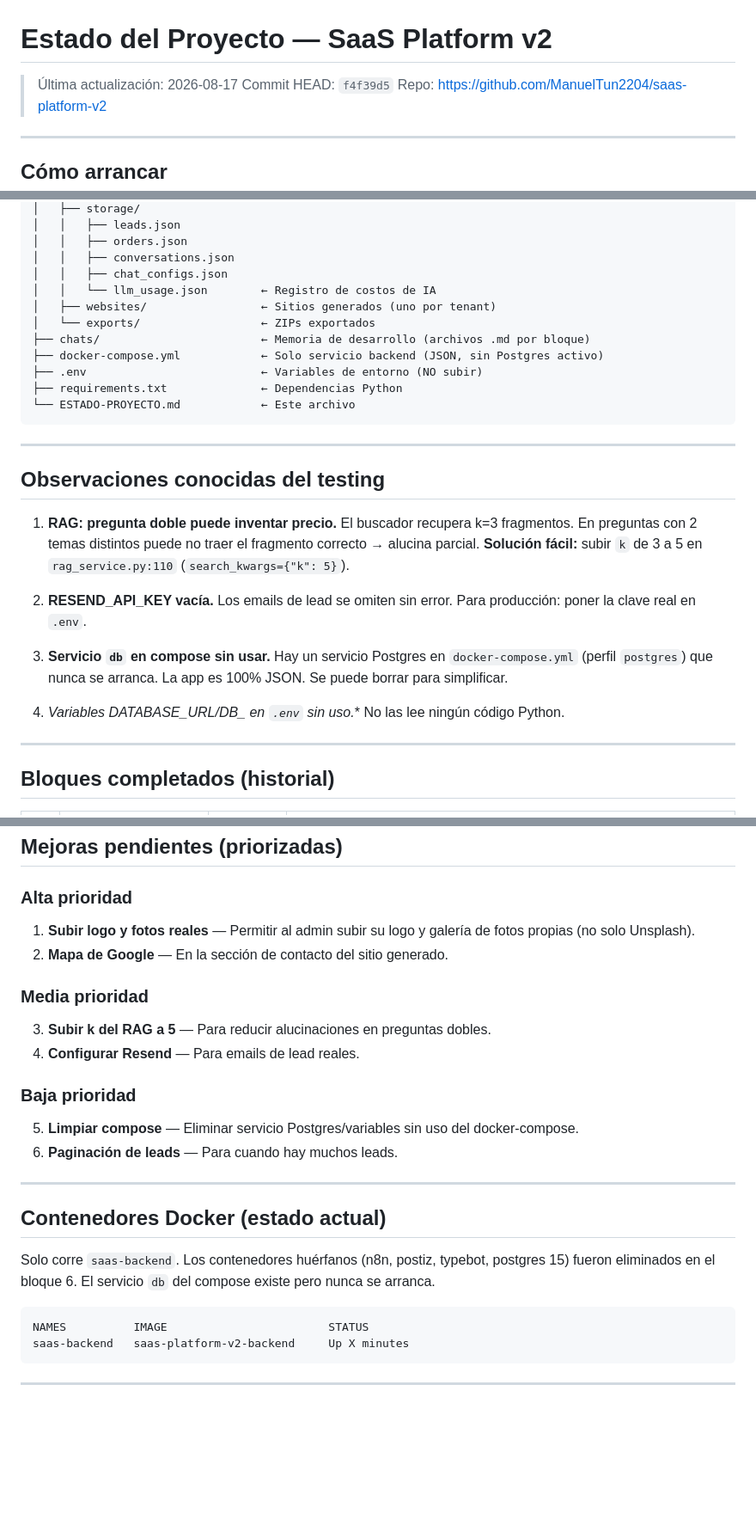
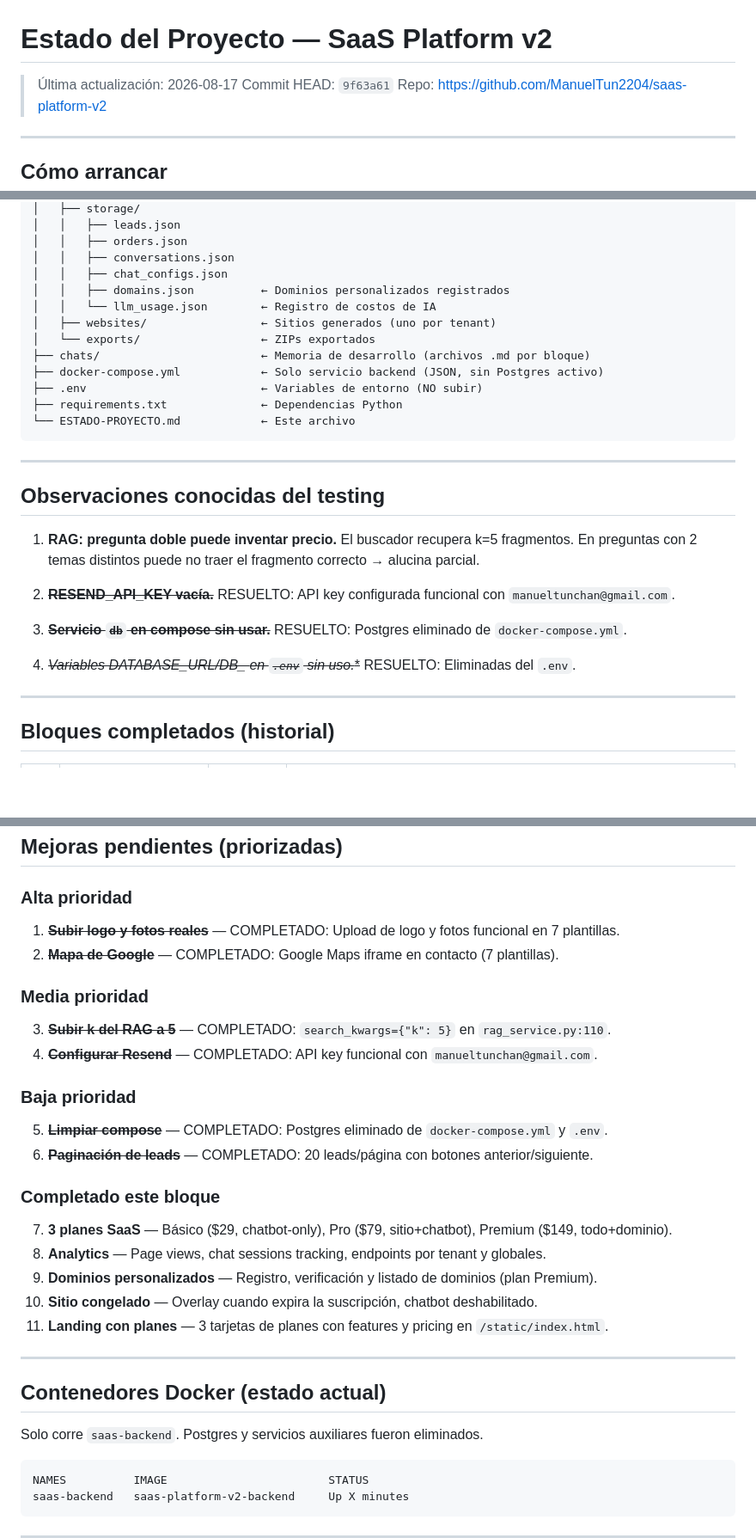
Before and after one commit to ManuelTun2204/saas-platform-v2, a Markdown page: ESTADO-PROYECTO.md, 3 parts joined by grey strips. Shown at 86% size. Rendered like a GitHub page; blank space fills up the shorter version.

Commit message:
docs: update ESTADO-PROYECTO with 3-tier plans, analytics, domain, frozen overlay

````diff
--- a/ESTADO-PROYECTO.md
+++ b/ESTADO-PROYECTO.md
@@ -1,7 +1,7 @@
 # Estado del Proyecto — SaaS Platform v2
 
 > Última actualización: 2026-08-17
-> Commit HEAD: `f4f39d5`
+> Commit HEAD: `9f63a61`
 > Repo: https://github.com/ManuelTun2204/saas-platform-v2
 
 ---
@@ -139,6 +145,7 @@ saas-platform-v2/
 │   │   ├── orders.json
 │   │   ├── conversations.json
 │   │   ├── chat_configs.json
+│   │   ├── domains.json          ← Dominios personalizados registrados
 │   │   └── llm_usage.json        ← Registro de costos de IA
 │   ├── websites/                 ← Sitios generados (uno por tenant)
 │   └── exports/                  ← ZIPs exportados
@@ -153,13 +160,13 @@ saas-platform-v2/
 
 ## Observaciones conocidas del testing
 
-1. **RAG: pregunta doble puede inventar precio.** El buscador recupera k=3 fragmentos. En preguntas con 2 temas distintos puede no traer el fragmento correcto → alucina parcial. **Solución fácil:** subir `k` de 3 a 5 en `rag_service.py:110` (`search_kwargs={"k": 5}`).
+1. **RAG: pregunta doble puede inventar precio.** El buscador recupera k=5 fragmentos. En preguntas con 2 temas distintos puede no traer el fragmento correcto → alucina parcial.
 
-2. **RESEND_API_KEY vacía.** Los emails de lead se omiten sin error. Para producción: poner la clave real en `.env`.
+2. ~~**RESEND_API_KEY vacía.**~~ RESUELTO: API key configurada funcional con `manueltunchan@gmail.com`.
 
-3. **Servicio `db` en compose sin usar.** Hay un servicio Postgres en `docker-compose.yml` (perfil `postgres`) que nunca se arranca. La app es 100% JSON. Se puede borrar para simplificar.
+3. ~~**Servicio `db` en compose sin usar.**~~ RESUELTO: Postgres eliminado de `docker-compose.yml`.
 
-4. **Variables DATABASE_URL/DB_* en `.env` sin uso.** No las lee ningún código Python.
+4. ~~**Variables DATABASE_URL/DB_* en `.env` sin uso.**~~ RESUELTO: Eliminadas del `.env`.
 
 ---
 
@@ -192,22 +199,29 @@ saas-platform-v2/
 ## Mejoras pendientes (priorizadas)
 
 ### Alta prioridad
-1. **Subir logo y fotos reales** — Permitir al admin subir su logo y galería de fotos propias (no solo Unsplash).
-2. **Mapa de Google** — En la sección de contacto del sitio generado.
+1. ~~**Subir logo y fotos reales**~~ — COMPLETADO: Upload de logo y fotos funcional en 7 plantillas.
+2. ~~**Mapa de Google**~~ — COMPLETADO: Google Maps iframe en contacto (7 plantillas).
 
 ### Media prioridad
-3. **Subir k del RAG a 5** — Para reducir alucinaciones en preguntas dobles.
-4. **Configurar Resend** — Para emails de lead reales.
+3. ~~**Subir k del RAG a 5**~~ — COMPLETADO: `search_kwargs={"k": 5}` en `rag_service.py:110`.
+4. ~~**Configurar Resend**~~ — COMPLETADO: API key funcional con `manueltunchan@gmail.com`.
 
 ### Baja prioridad
-5. **Limpiar compose** — Eliminar servicio Postgres/variables sin uso del docker-compose.
-6. **Paginación de leads** — Para cuando hay muchos leads.
+5. ~~**Limpiar compose**~~ — COMPLETADO: Postgres eliminado de `docker-compose.yml` y `.env`.
+6. ~~**Paginación de leads**~~ — COMPLETADO: 20 leads/página con botones anterior/siguiente.
+
+### Completado este bloque
+7. **3 planes SaaS** — Básico ($29, chatbot-only), Pro ($79, sitio+chatbot), Premium ($149, todo+dominio).
+8. **Analytics** — Page views, chat sessions tracking, endpoints por tenant y globales.
+9. **Dominios personalizados** — Registro, verificación y listado de dominios (plan Premium).
+10. **Sitio congelado** — Overlay cuando expira la suscripción, chatbot deshabilitado.
+11. **Landing con planes** — 3 tarjetas de planes con features y pricing en `/static/index.html`.
 
 ---
 
 ## Contenedores Docker (estado actual)
 
-Solo corre `saas-backend`. Los contenedores huérfanos (n8n, postiz, typebot, postgres 15) fueron eliminados en el bloque 6. El servicio `db` del compose existe pero nunca se arranca.
+Solo corre `saas-backend`. Postgres y servicios auxiliares fueron eliminados.
 
 ```
 NAMES          IMAGE                        STATUS
````
Also changed, not shown: other parts of ESTADO-PROYECTO.md (+10 -4 lines).
